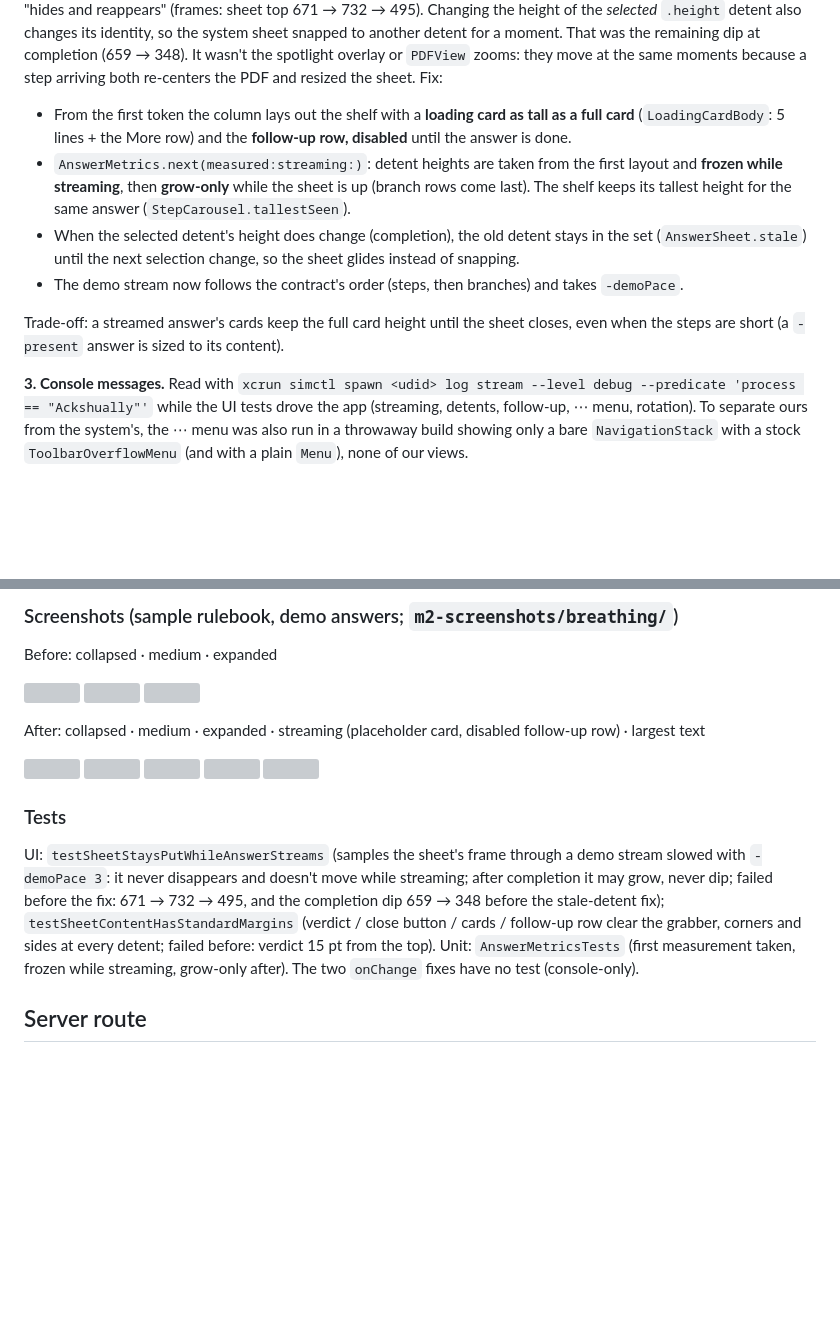
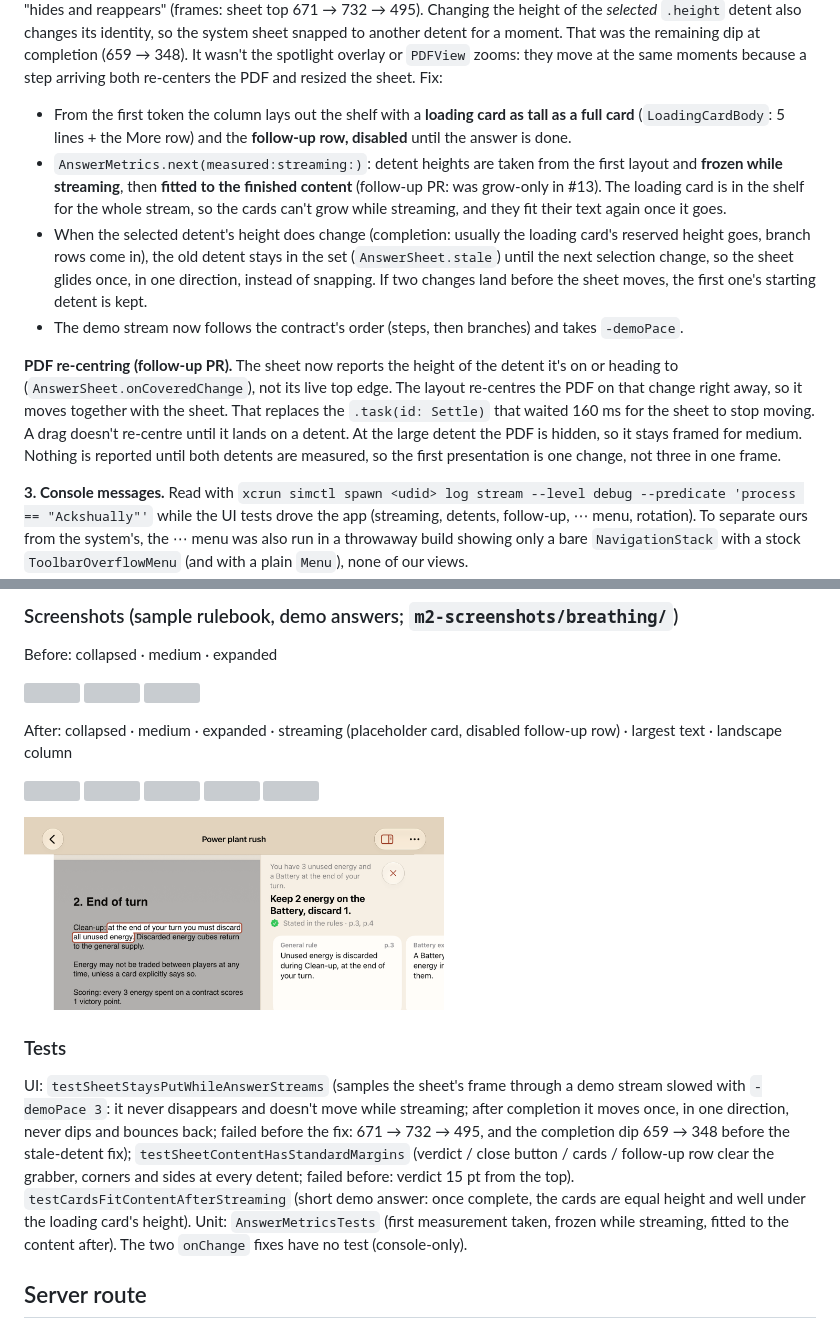
Before and after one commit to YBadiss/ackshually, a Markdown page: docs/m2-notes.md, 2 parts joined by grey strips. GitHub-like rendering; pictures changed too: docs/m2-screenshots/breathing/after-landscape.png (added); blank space fills up the shorter version; grey boxes are pictures that could not be loaded.

```diff
--- a/docs/m2-notes.md
+++ b/docs/m2-notes.md
@@ -25,11 +25,11 @@ open App/Ackshually.xcodeproj  # scheme "Ackshually", iOS 27+, iPhone first; run
 
 **2. The sheet jumped while an answer streamed.** Cause: the detents are sized from the content (collapsed = header, medium = + shelf, follow-up row, branches), and they were **re-measured on every streamed event**. The "arriving" header (question + placeholders) is taller than the answered one, the shelf only appeared once the verdict came, the follow-up row only at the end, and the cards grew with each step. So the medium detent changed size several times per answer. When the verdict replaced the placeholders, the sheet even shrank below the verdict before growing back. That is the "hides and reappears" (frames: sheet top 671 → 732 → 495). Changing the height of the *selected* `.height` detent also changes its identity, so the system sheet snapped to another detent for a moment. That was the remaining dip at completion (659 → 348). It wasn't the spotlight overlay or `PDFView` zooms: they move at the same moments because a step arriving both re-centers the PDF and resized the sheet. Fix:
 - From the first token the column lays out the shelf with a **loading card as tall as a full card** (`LoadingCardBody`: 5 lines + the More row) and the **follow-up row, disabled** until the answer is done.
-- `AnswerMetrics.next(measured:streaming:)`: detent heights are taken from the first layout and **frozen while streaming**, then **grow-only** while the sheet is up (branch rows come last). The shelf keeps its tallest height for the same answer (`StepCarousel.tallestSeen`).
-- When the selected detent's height does change (completion), the old detent stays in the set (`AnswerSheet.stale`) until the next selection change, so the sheet glides instead of snapping.
+- `AnswerMetrics.next(measured:streaming:)`: detent heights are taken from the first layout and **frozen while streaming**, then **fitted to the finished content** (follow-up PR: was grow-only in #13). The loading card is in the shelf for the whole stream, so the cards can't grow while streaming, and they fit their text again once it goes.
+- When the selected detent's height does change (completion: usually the loading card's reserved height goes, branch rows come in), the old detent stays in the set (`AnswerSheet.stale`) until the next selection change, so the sheet glides once, in one direction, instead of snapping. If two changes land before the sheet moves, the first one's starting detent is kept.
 - The demo stream now follows the contract's order (steps, then branches) and takes `-demoPace`.
 
-Trade-off: a streamed answer's cards keep the full card height until the sheet closes, even when the steps are short (a `-present` answer is sized to its content).
+**PDF re-centring (follow-up PR).** The sheet now reports the height of the detent it's on or heading to (`AnswerSheet.onCoveredChange`), not its live top edge. The layout re-centres the PDF on that change right away, so it moves together with the sheet. That replaces the `.task(id: Settle)` that waited 160 ms for the sheet to stop moving. A drag doesn't re-centre until it lands on a detent. At the large detent the PDF is hidden, so it stays framed for medium. Nothing is reported until both detents are measured, so the first presentation is one change, not three in one frame.
 
 **3. Console messages.** Read with `xcrun simctl spawn <udid> log stream --level debug --predicate 'process == "Ackshually"'` while the UI tests drove the app (streaming, detents, follow-up, ⋯ menu, rotation). To separate ours from the system's, the ⋯ menu was also run in a throwaway build showing only a bare `NavigationStack` with a stock `ToolbarOverflowMenu` (and with a plain `Menu`), none of our views.
 
@@ -58,12 +61,13 @@ Nothing is hidden globally (no `OS_ACTIVITY_MODE`): our `os.Logger` output stays
 Before: collapsed · medium · expanded
 <p><img src="m2-screenshots/breathing/before-collapsed.png" width="140"> <img src="m2-screenshots/breathing/before-medium.png" width="140"> <img src="m2-screenshots/breathing/before-expanded.png" width="140"></p>
 
-After: collapsed · medium · expanded · streaming (placeholder card, disabled follow-up row) · largest text
+After: collapsed · medium · expanded · streaming (placeholder card, disabled follow-up row) · largest text · landscape column
 <p><img src="m2-screenshots/breathing/after-collapsed.png" width="140"> <img src="m2-screenshots/breathing/after-medium.png" width="140"> <img src="m2-screenshots/breathing/after-expanded.png" width="140"> <img src="m2-screenshots/breathing/after-streaming.png" width="140"> <img src="m2-screenshots/breathing/after-medium-ax5.png" width="140"></p>
+<p><img src="m2-screenshots/breathing/after-landscape.png" width="420"></p>
 
 ### Tests
 
-UI: `testSheetStaysPutWhileAnswerStreams` (samples the sheet's frame through a demo stream slowed with `-demoPace 3`: it never disappears and doesn't move while streaming; after completion it may grow, never dip; failed before the fix: 671 → 732 → 495, and the completion dip 659 → 348 before the stale-detent fix); `testSheetContentHasStandardMargins` (verdict / close button / cards / follow-up row clear the grabber, corners and sides at every detent; failed before: verdict 15 pt from the top). Unit: `AnswerMetricsTests` (first measurement taken, frozen while streaming, grow-only after). The two `onChange` fixes have no test (console-only).
+UI: `testSheetStaysPutWhileAnswerStreams` (samples the sheet's frame through a demo stream slowed with `-demoPace 3`: it never disappears and doesn't move while streaming; after completion it moves once, in one direction, never dips and bounces back; failed before the fix: 671 → 732 → 495, and the completion dip 659 → 348 before the stale-detent fix); `testSheetContentHasStandardMargins` (verdict / close button / cards / follow-up row clear the grabber, corners and sides at every detent; failed before: verdict 15 pt from the top). `testCardsFitContentAfterStreaming` (short demo answer: once complete, the cards are equal height and well under the loading card's height). Unit: `AnswerMetricsTests` (first measurement taken, frozen while streaming, fitted to the content after). The two `onChange` fixes have no test (console-only).
 
 ## Server route
 
```
Also changed, not shown: other parts of docs/m2-notes.md (+4 -1 lines), 7 other files.
